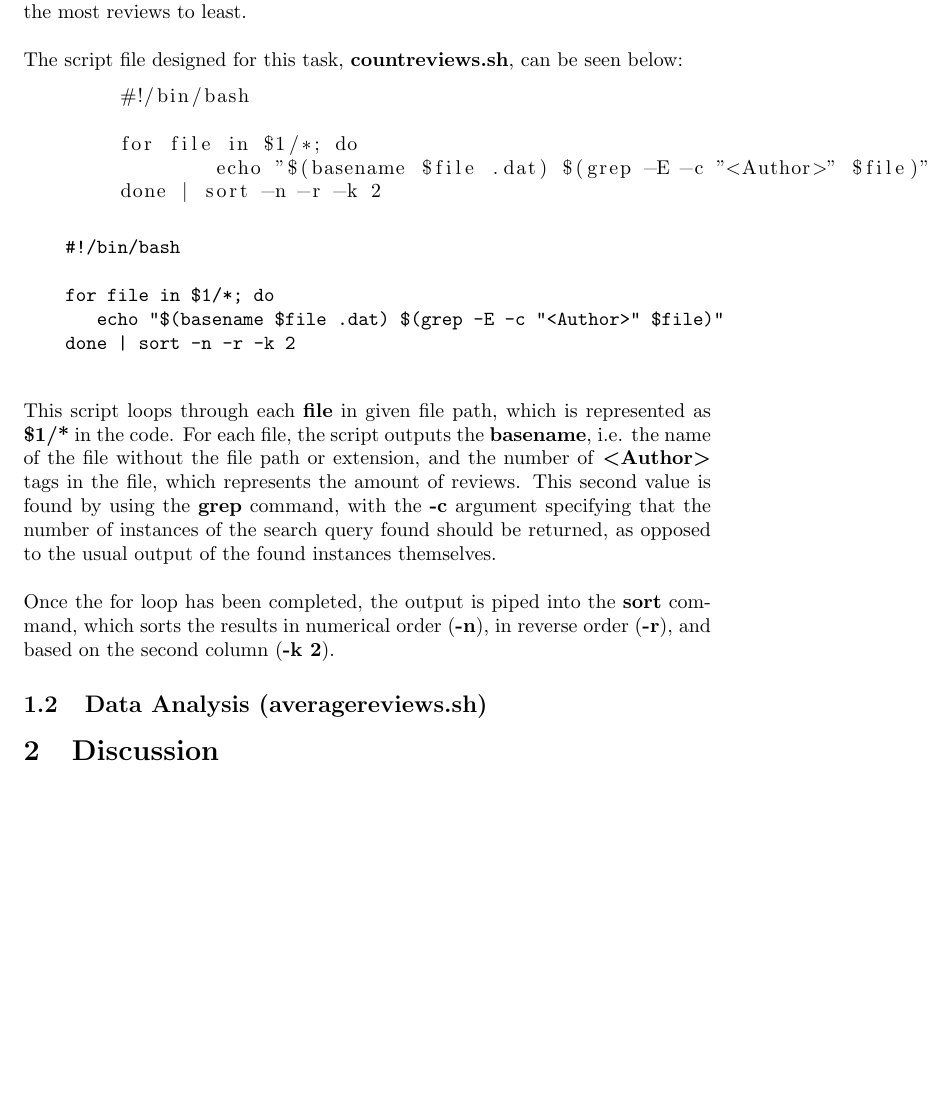
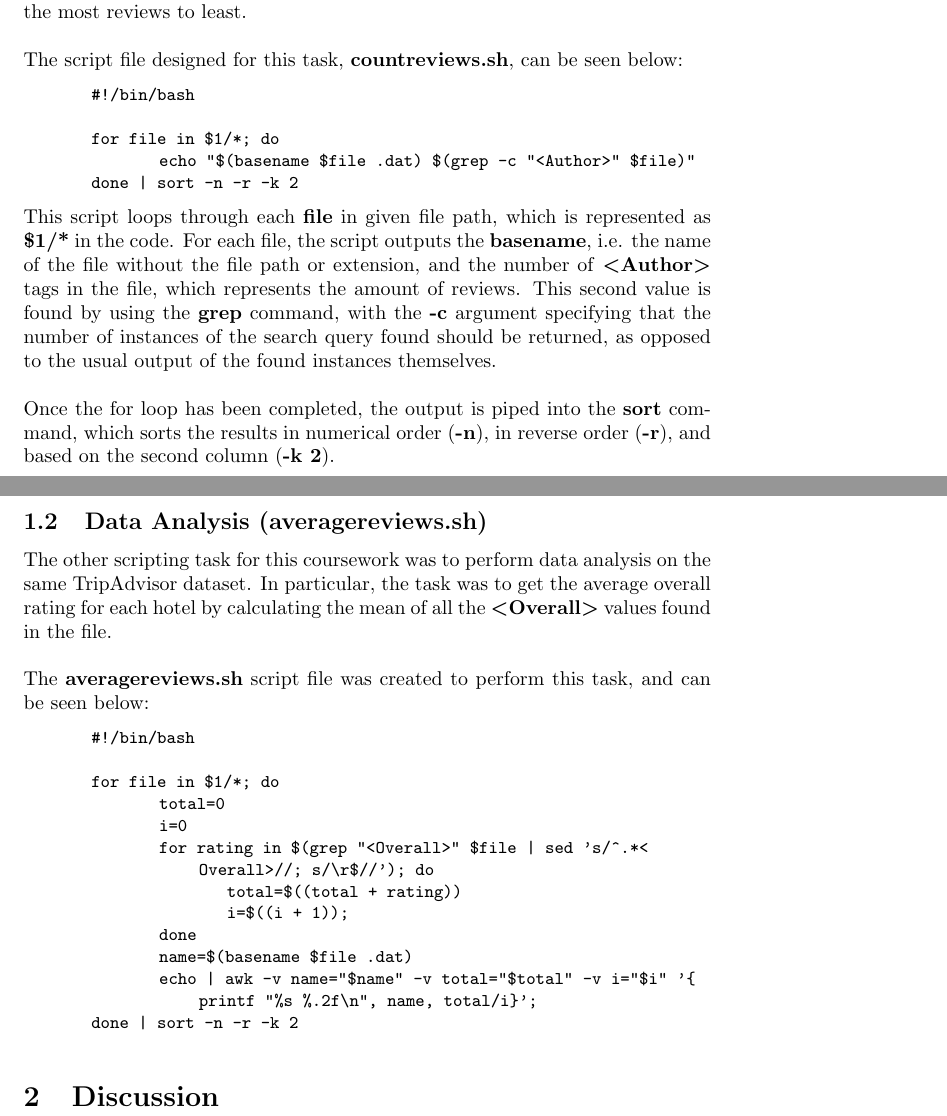
Before and after one commit to DanBest21/comp1204-db5n17-cwk1, a LaTeX document (report.tex): part of page 2 of 2 before the commit and two parts of pages 2 and 3 of 3 after it, the two joined at a grey line, cut so that both start at the same text, the shorter picture padded with empty space. Compiled offline with pdfLaTeX.

Commit message:
Started work on the Data Analysis section.

```diff
--- a/report.tex
+++ b/report.tex
@@ -1,6 +1,13 @@
 \documentclass{article}
 \usepackage[utf8]{inputenc}
 \usepackage{listings}
+
+\lstset
+{
+	basicstyle=\small\ttfamily,
+	columns=flexible,
+	breaklines=true
+}
 
 \title{COMP1204 - Coursework 1: Unix}
 \author{Daniel Best (Student ID: 29777127)}
@@ -22,17 +29,9 @@
 	#!/bin/bash
 
 	for file in $1/*; do
-		echo "$(basename $file .dat) $(grep -E -c "<Author>" $file)"
+		echo "$(basename $file .dat) $(grep -c "<Author>" $file)"
 	done | sort -n -r -k 2
 	\end{lstlisting}
-
-	\begin{verbatim}
-	   #!/bin/bash
-
-	   for file in $1/*; do
-	      echo "$(basename $file .dat) $(grep -E -c "<Author>" $file)"
-	   done | sort -n -r -k 2
-	\end{verbatim}
 
 	\noindent
 	This script loops through each \textbf{file} in given file path, which is represented as \textbf{\$1/*} in the code. For each file, the script outputs the \textbf{basename}, i.e. the name of the file without the file path or extension, and the number of \textbf{{\textless}Author\textgreater} tags in the file, which represents the amount of reviews. This second value is found by using the \textbf{grep} command, with the \textbf{-c} argument specifying that the number of instances of the search query found should be returned, as opposed to the usual output of the found instances themselves. \newline
@@ -43,4 +43,23 @@
 	\subsection{Data Analysis (averagereviews.sh)}
+	The other scripting task for this coursework was to perform data analysis on the same TripAdvisor dataset. In particular, the task was to get the average overall rating for each hotel by calculating the mean of all the \textbf{{\textless}Overall\textgreater} values found in the file. \newline
+
+	\noindent
+	The \textbf{averagereviews.sh} script file was created to perform this task, and can be seen below:
+
+	\begin{lstlisting}
+	#!/bin/bash
+
+	for file in $1/*; do
+		total=0
+		i=0
+		for rating in $(grep "<Overall>" $file | sed 's/^.*<Overall>//; s/\r$//'); do
+			total=$((total + rating))
+			i=$((i + 1));
+		done
+		name=$(basename $file .dat)
+		echo | awk -v name="$name" -v total="$total" -v i="$i" '{printf "%s %.2f\n", name, total/i}';
+	done | sort -n -r -k 2
+	\end{lstlisting}
 
 	\section{Discussion}
 
```
Also changed, not shown: report.pdf, report.tex (1 more changed lines), 3 other files.
